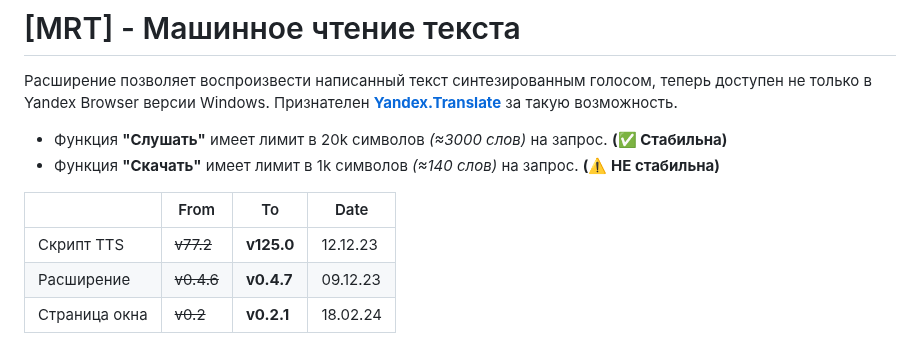
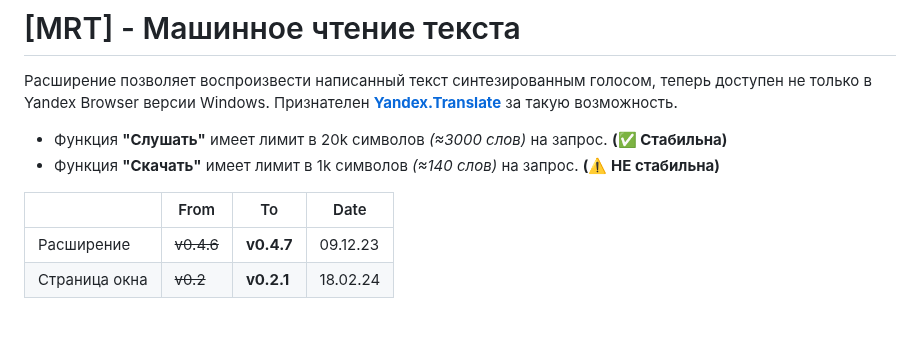
Before and after one commit to Alkohole/machine-reading-text, a Markdown page: README.md, the part around the change. GitHub-like rendering.

```diff
--- a/README.md
+++ b/README.md
@@ -5,7 +5,6 @@
 
 |  | From | To | Date |
 |---|---|---|---|
-| Скрипт TTS | ~~v77.2~~ | **v125.0** | 12.12.23 |
 | Расширение | ~~v0.4.6~~ | **v0.4.7** | 09.12.23 |
 | Страница окна | ~~v0.2~~ | **v0.2.1** | 18.02.24 |
 
```
